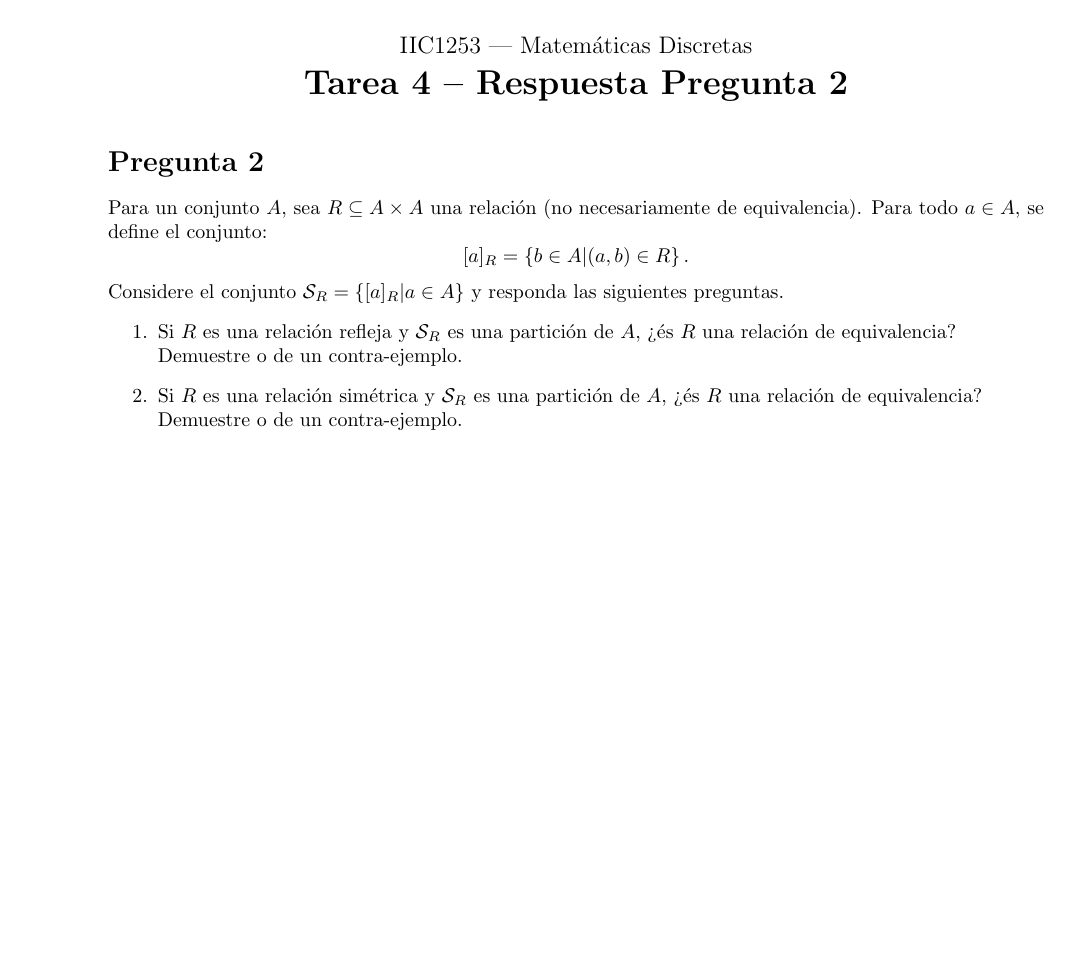
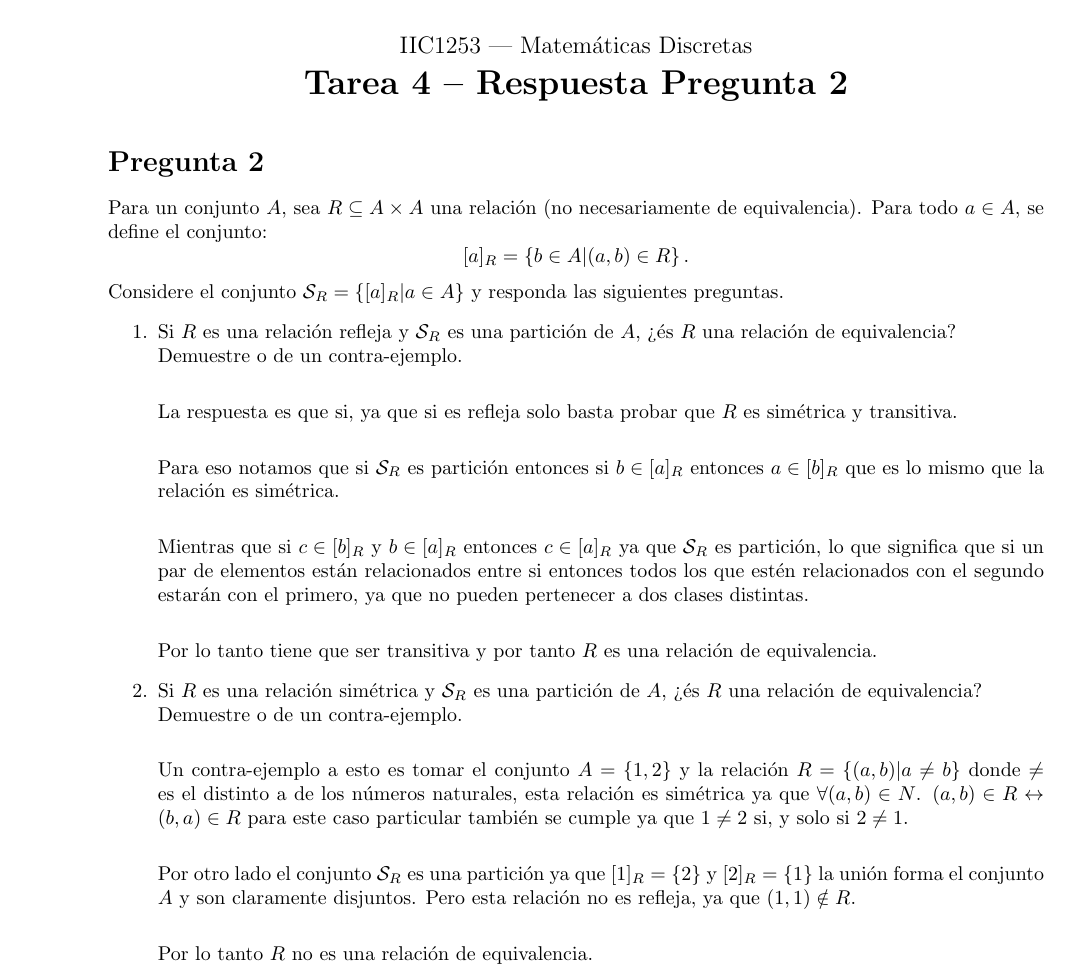
Before and after one commit to felipesilvadv/Quinto_semestre, a LaTeX problem sheet (Mate_discreta/Tareas/T4/T4.tex): part of page 4 of 4, cut so that both start at the same text, the shorter picture padded with empty space. Compiled offline with pdfLaTeX.

Commit message:
update T4 discretas

```diff
--- a/Mate_discreta/Tareas/T4/T4.tex
+++ b/Mate_discreta/Tareas/T4/T4.tex
@@ -95,9 +95,23 @@ $\therefore R_1\circ R_2$ es refleja.\\
 		Considere el conjunto $\mathcal{S}_R=\{[a]_R|a\in A\}$ y responda las siguientes preguntas.
 		\begin{enumerate}
 		\item Si $R$ es una relación refleja y $\mathcal{S}_R$ es una partición de $A$, ¿és $R$ una relación de equivalencia?\\
-		Demuestre o de un contra-ejemplo.
+		Demuestre o de un contra-ejemplo.\\
+
+		La respuesta es que si, ya que si es refleja solo basta probar que $R$ es simétrica y transitiva.\\
+
+		Para eso notamos que si $\mathcal{S}_R$ es partición entonces si $b \in [a]_R$ entonces $a \in [b]_R$ que es lo mismo que la relación es simétrica.\\
+
+		Mientras que si $c \in [b]_R$ y $b\in [a]_R$ entonces $c\in [a]_R$ ya que $\mathcal{S}_R$ es partición, lo que significa que si un par de elementos están relacionados entre si entonces todos los que estén relacionados con el segundo estarán con el primero, ya que no pueden pertenecer a dos clases distintas.\\
+
+		Por lo tanto tiene que ser transitiva y por tanto $R$ es una relación de equivalencia.
 		\item Si $R$ es una relación simétrica y $\mathcal{S}_R$ es una partición de $A$, ¿és $R$ una relación de equivalencia?\\
-		Demuestre o de un contra-ejemplo.
+		Demuestre o de un contra-ejemplo.\\
+
+		Un contra-ejemplo a esto es tomar el conjunto $A = \{1,2\}$ y la relación $R = \{(a,b)| a\neq b\}$ donde $\neq$ es el distinto a de los números naturales, esta relación es simétrica ya que $\forall (a,b)\in N$.  $(a,b)\in R \leftrightarrow (b,a)\in R$ para este caso particular también se cumple ya que $1 \neq 2$ si, y solo si $2\neq 1$.\\
+
+		Por otro lado el conjunto $\mathcal{S}_{R}$ es una partición ya que $[1]_R=\{2\}$ y $[2]_R=\{1\}$ la unión forma el conjunto $A$ y son claramente disjuntos. Pero esta relación no es refleja, ya que $(1,1)\notin R$.\\
+
+		Por lo tanto $R$ no es una relación de equivalencia.
 		\end{enumerate}
 
 	\end{pregunta}
```
Also changed, not shown: ALN/Tareas/T3/tarea3.pdf, Mate_discreta/Tareas/T4/T4.pdf, 3 other files.
